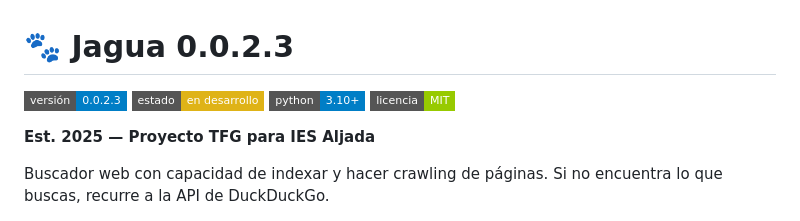
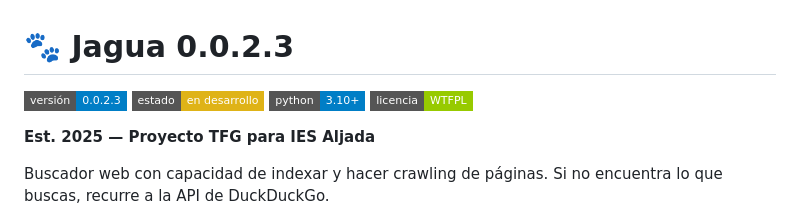
Before and after one commit to JaviJGA/Jagua, a Markdown page: README.md, the part around the change. Drawn GitHub-style; badges without logos.

Commit message:
licencia equivocada

```diff
--- a/README.md
+++ b/README.md
@@ -3,7 +3,7 @@
 ![Versión](https://img.shields.io/badge/versión-0.0.2.3-blue?style=flat-square)
 ![Estado](https://img.shields.io/badge/estado-en%20desarrollo-yellow?style=flat-square)
 ![Python](https://img.shields.io/badge/python-3.10%2B-blue?style=flat-square)
-![Licencia](https://img.shields.io/badge/licencia-MIT-green?style=flat-square)
+![Licencia](https://img.shields.io/badge/licencia-WTFPL-green?style=flat-square)
 
 **Est. 2025 — Proyecto TFG para IES Aljada**
 
```
